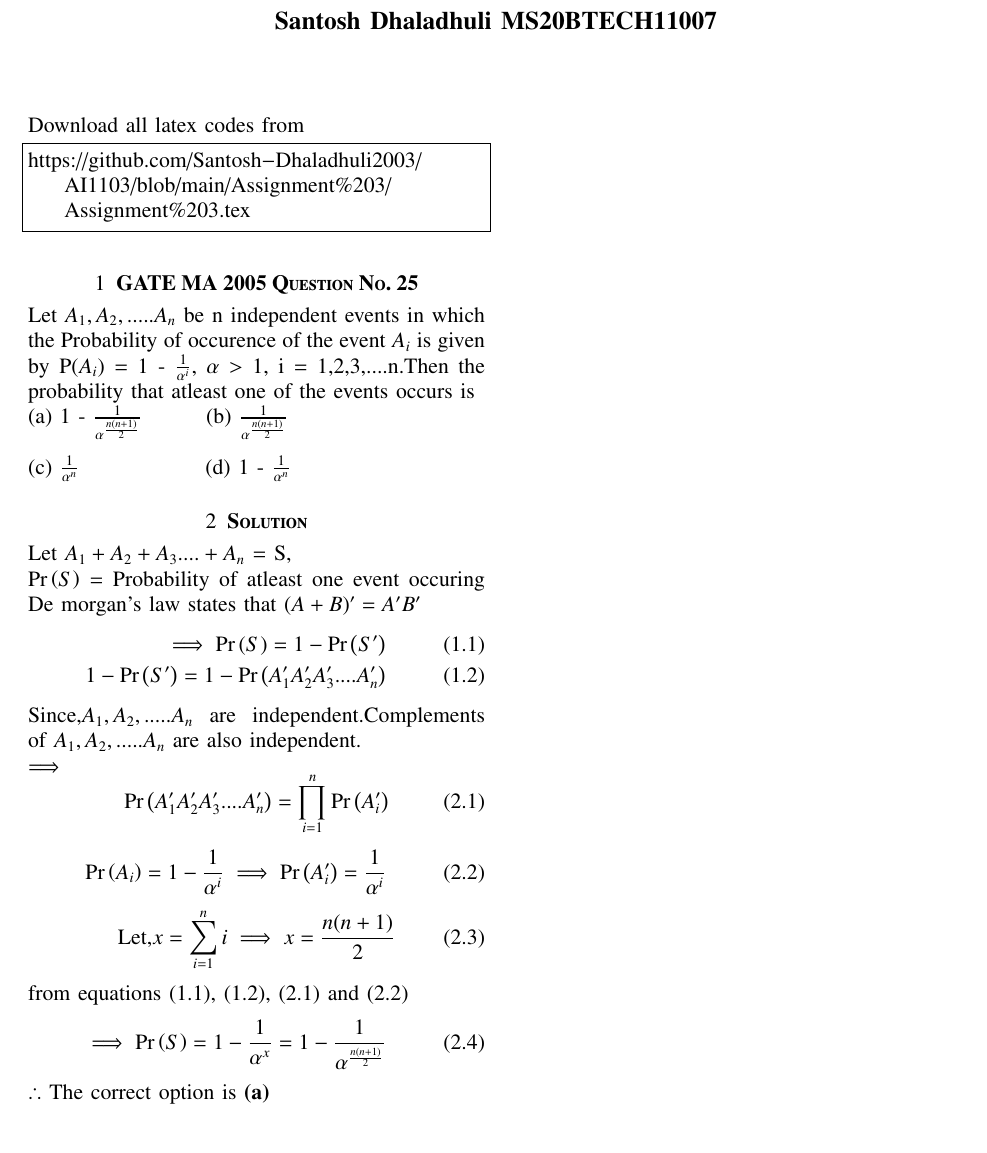
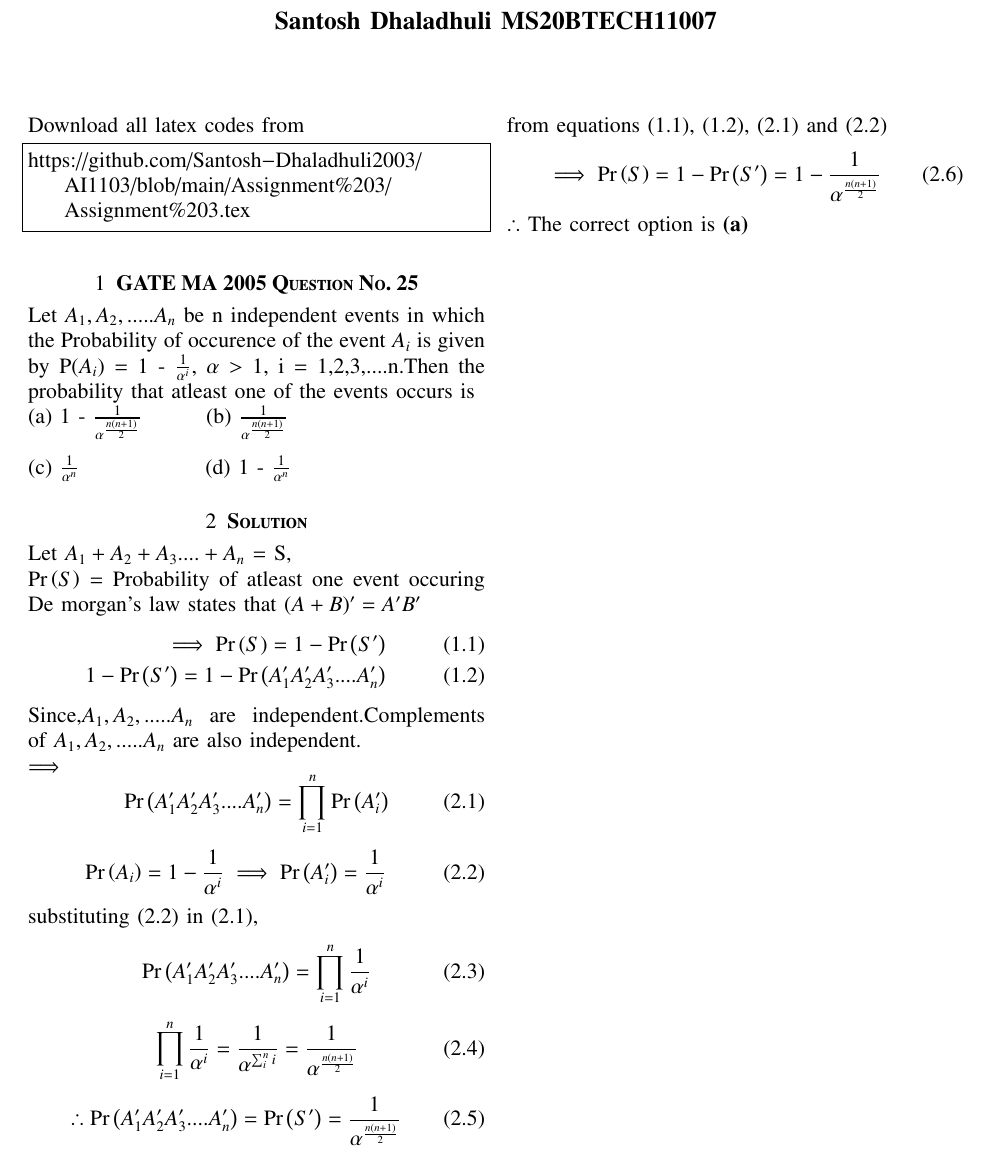
Before and after one commit to Santosh-Dhaladhuli2003/AI1103, a LaTeX problem sheet (Assignment 3/Assignment 3.tex): part of the page, cut so that both start at the same text. Compiled offline with pdfLaTeX.

Commit message:
Update Assignment 3.tex

```diff
--- a/Assignment 3/Assignment 3.tex
+++ b/Assignment 3/Assignment 3.tex
@@ -163,15 +163,23 @@ $\implies$
     \tag{2.2}
 \pr{A_{i}} = 1 - \frac{1}{\alpha^i} \implies \pr{A_{i}^\prime} = \frac{1}{\alpha^i}
 \end{equation}
+substituting (2.2) in (2.1),
 \begin{equation}
     \tag{2.3}
-\text{Let,} x = \sum_{i=1}^{n}i
-\implies x = \frac{n(n+1)}{2}
+  \pr{A_{1}^\prime A_{2}^\prime A_{3}^\prime ....A_{n}^\prime} =  \prod_{i=1}^{n}\frac{1}{\alpha^i} \\
+\end{equation}
+\begin{equation}
+\tag{2.4}
+   \prod_{i=1}^{n}\frac{1}{\alpha^i}=\frac{1}{\alpha^{\sum_{i}^{n}i}}= \frac{1}{\alpha^\frac{n(n+1)}{2}}
+\end{equation}
+\begin{equation}
+\tag{2.5}
+    \therefore \pr{A_{1}^\prime A_{2}^\prime A_{3}^\prime ....A_{n}^\prime} = \pr{S^\prime} = \frac{1}{\alpha^\frac{n(n+1)}{2}}
 \end{equation}
 from equations (1.1), (1.2), (2.1) and (2.2)
 \begin{equation}
-\tag{2.4}
-\implies \pr{S} = 1 - \frac{1}{\alpha^x} = 1 - \frac{1}{\alpha^\frac{n(n+1)}{2}}
+\tag{2.6}
+\implies \pr{S} = 1 - \pr{S^\prime} = 1 - \frac{1}{\alpha^\frac{n(n+1)}{2}}
 \end{equation}
 $\therefore$ The correct option is \textbf{(a)}
 \end{document}
```
